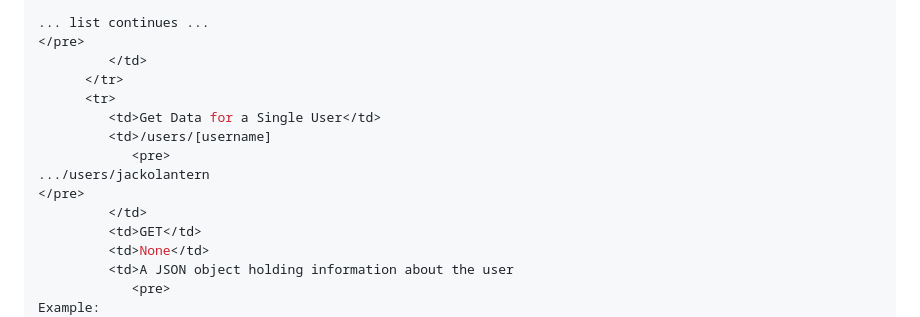
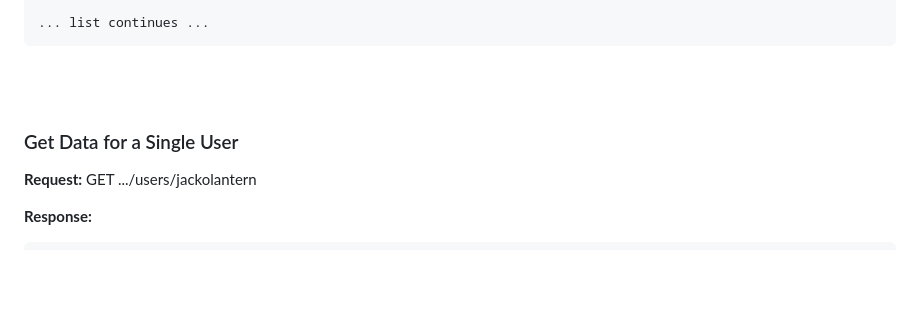
Before and after one commit to stix2you/movie_api, a Markdown page: README.md, the part around the change printed below. GitHub-like rendering; blank space fills up the shorter version.

````diff
--- a/README.md
+++ b/README.md
@@ -245,21 +236,16 @@ GET .../users
 }
 
 ... list continues ...
-</pre>
-         </td>
-      </tr>
-      <tr>
-         <td>Get Data for a Single User</td>
-         <td>/users/[username]
-            <pre>
-.../users/jackolantern
-</pre>
-         </td>
-         <td>GET</td>
-         <td>None</td>
-         <td>A JSON object holding information about the user
-            <pre>
-Example:
+```
+<br><br>
+
+### Get Data for a Single User
+
+**Request:**
+GET .../users/jackolantern
+
+**Response:**
+```
 {
     "_id": "65cadb7dd1468d0e5725c735",
     "username": "jackolantern",
````
Also changed, not shown: other parts of README.md (+11 -25 lines).
